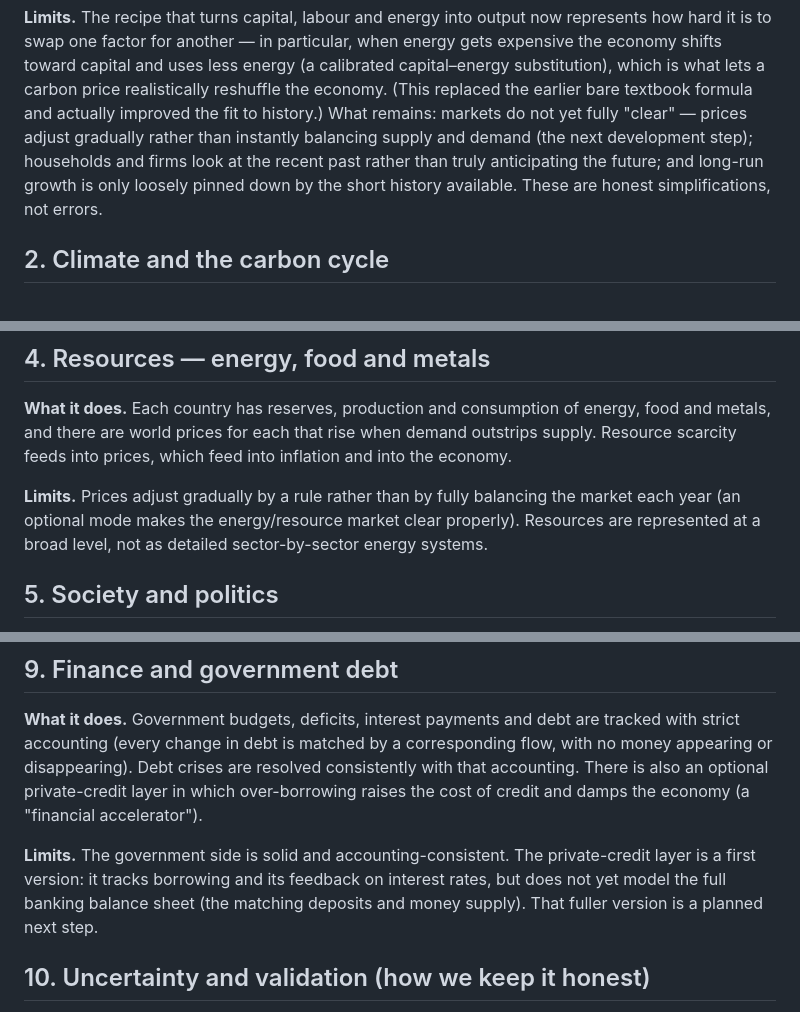
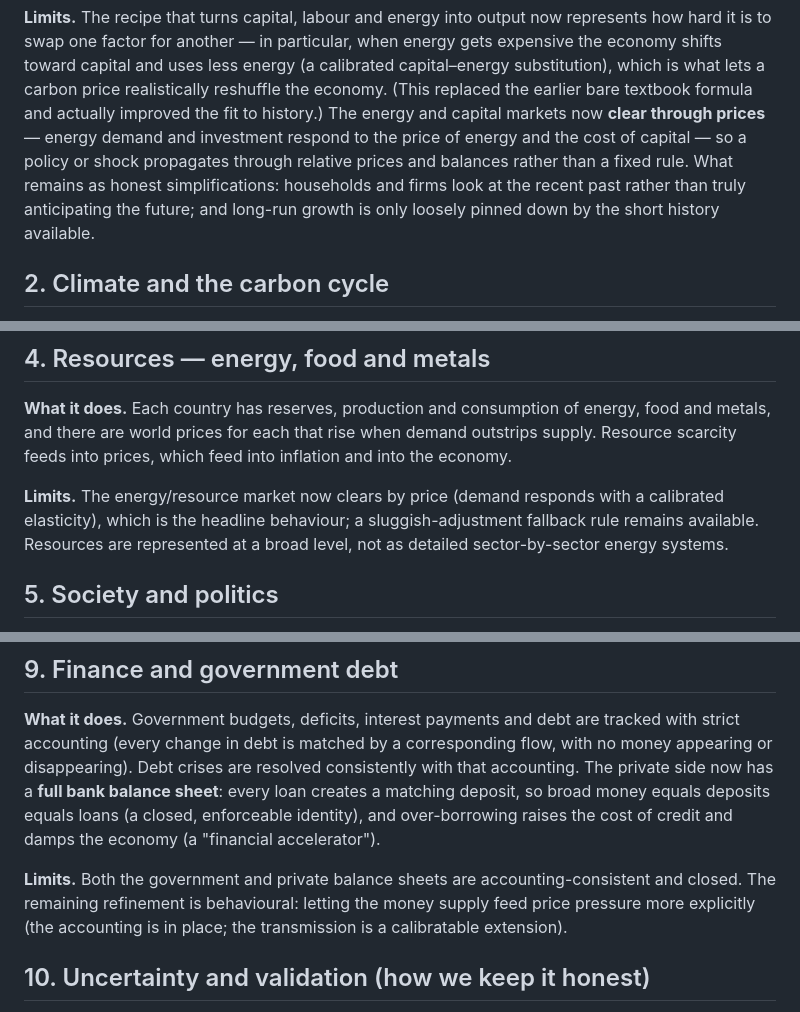
Before and after one commit to Theclimateguy/GIM, a Markdown page: docs/MODEL_LAYERS.md, 3 parts joined by grey strips. Drawn GitHub-style.

```diff
--- a/docs/MODEL_LAYERS.md
+++ b/docs/MODEL_LAYERS.md
@@ -30,11 +30,12 @@ grounded, not invented.
 is to swap one factor for another — in particular, when energy gets expensive the economy shifts
 toward capital and uses less energy (a calibrated capital–energy substitution), which is what lets a
 carbon price realistically reshuffle the economy. (This replaced the earlier bare textbook formula
-and actually improved the fit to history.) What remains: markets do not yet fully "clear" — prices
-adjust gradually rather than instantly balancing supply and demand (the next development step);
-households and firms look at the recent past rather than truly anticipating the future; and long-run
-growth is only loosely pinned down by the short history available. These are honest simplifications,
-not errors.
+and actually improved the fit to history.) The energy and capital markets now **clear through
+prices** — energy demand and investment respond to the price of energy and the cost of capital — so a
+policy or shock propagates through relative prices and balances rather than a fixed rule. What
+remains as honest simplifications: households and firms look at the recent past rather than truly
+anticipating the future; and long-run growth is only loosely pinned down by the short history
+available.
 
 ## 2. Climate and the carbon cycle
 
@@ -72,9 +73,9 @@ because the model's damages are on the higher (but still evidence-supported) sid
 and there are world prices for each that rise when demand outstrips supply. Resource scarcity feeds
 into prices, which feed into inflation and into the economy.
 
-**Limits.** Prices adjust gradually by a rule rather than by fully balancing the market each year
-(an optional mode makes the energy/resource market clear properly). Resources are represented at a
-broad level, not as detailed sector-by-sector energy systems.
+**Limits.** The energy/resource market now clears by price (demand responds with a calibrated
+elasticity), which is the headline behaviour; a sluggish-adjustment fallback rule remains available.
+Resources are represented at a broad level, not as detailed sector-by-sector energy systems.
 
 ## 5. Society and politics
 
@@ -133,14 +134,14 @@ capture the right qualitative behaviour but are not derived from a single fitted
 
 **What it does.** Government budgets, deficits, interest payments and debt are tracked with strict
 accounting (every change in debt is matched by a corresponding flow, with no money appearing or
-disappearing). Debt crises are resolved consistently with that accounting. There is also an optional
-private-credit layer in which over-borrowing raises the cost of credit and damps the economy (a
-"financial accelerator").
+disappearing). Debt crises are resolved consistently with that accounting. The private side now has
+a **full bank balance sheet**: every loan creates a matching deposit, so broad money equals deposits
+equals loans (a closed, enforceable identity), and over-borrowing raises the cost of credit and damps
+the economy (a "financial accelerator").
 
-**Limits.** The government side is solid and accounting-consistent. The private-credit layer is a
-first version: it tracks borrowing and its feedback on interest rates, but does not yet model the
-full banking balance sheet (the matching deposits and money supply). That fuller version is a
-planned next step.
+**Limits.** Both the government and private balance sheets are accounting-consistent and closed. The
+remaining refinement is behavioural: letting the money supply feed price pressure more explicitly
+(the accounting is in place; the transmission is a calibratable extension).
 
 ## 10. Uncertainty and validation (how we keep it honest)
 
```
Also changed, not shown: other parts of docs/MODEL_LAYERS.md (+2 -2 lines), docs/CALIBRATION_REFERENCE.md (+10 -7 lines), docs/ROADMAP.md (+15 -10 lines).
